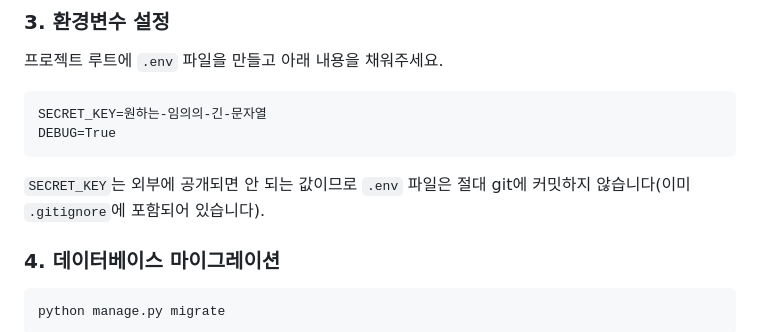
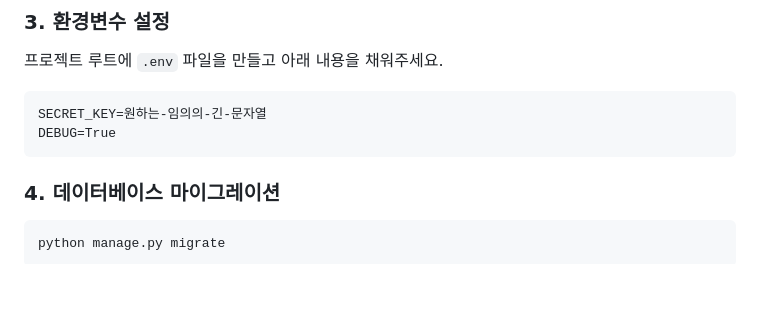
Before and after one commit to eunkyo2/SecondHandz, a Markdown page: README.md, the part around the change. Rendered like a GitHub page; blank space fills up the shorter version.

Commit message:
README: 민감정보 관련 문구 제거

````diff
--- a/README.md
+++ b/README.md
@@ -55,8 +55,6 @@ SECRET_KEY=원하는-임의의-긴-문자열
 DEBUG=True
 ```
 
-`SECRET_KEY`는 외부에 공개되면 안 되는 값이므로 `.env` 파일은 절대 git에 커밋하지 않습니다(이미 `.gitignore`에 포함되어 있습니다).
-
 ### 4. 데이터베이스 마이그레이션
 
 ```bash
````
